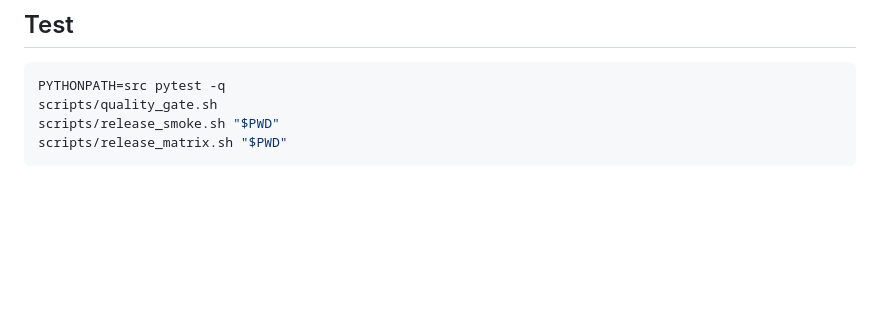
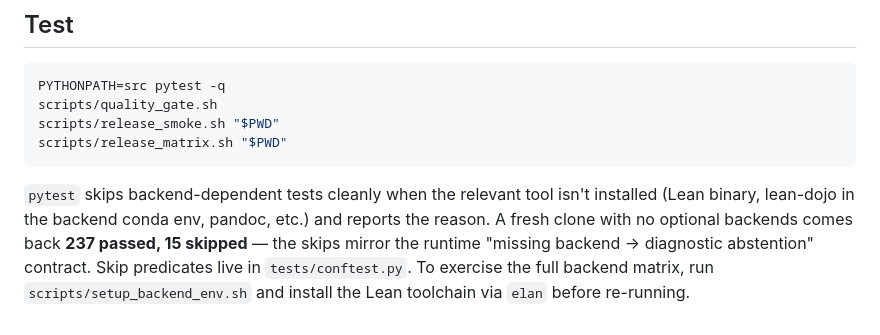
Before and after one commit to chakkeiwong/MathDevMCP, a Markdown page: README.md, the part around one of its changes. GitHub-like rendering; blank space fills up the shorter version.

````diff
--- a/README.md
+++ b/README.md
@@ -177,3 +223,12 @@ scripts/quality_gate.sh
 scripts/release_smoke.sh "$PWD"
 scripts/release_matrix.sh "$PWD"
 ```
+
+`pytest` skips backend-dependent tests cleanly when the relevant tool
+isn't installed (Lean binary, lean-dojo in the backend conda env,
+pandoc, etc.) and reports the reason. A fresh clone with no optional
+backends comes back **237 passed, 15 skipped** — the skips mirror the
+runtime "missing backend → diagnostic abstention" contract. Skip
+predicates live in `tests/conftest.py`. To exercise the full backend
+matrix, run `scripts/setup_backend_env.sh` and install the Lean
+toolchain via `elan` before re-running.
````
Also changed, not shown: other parts of README.md (+46 -0 lines).
